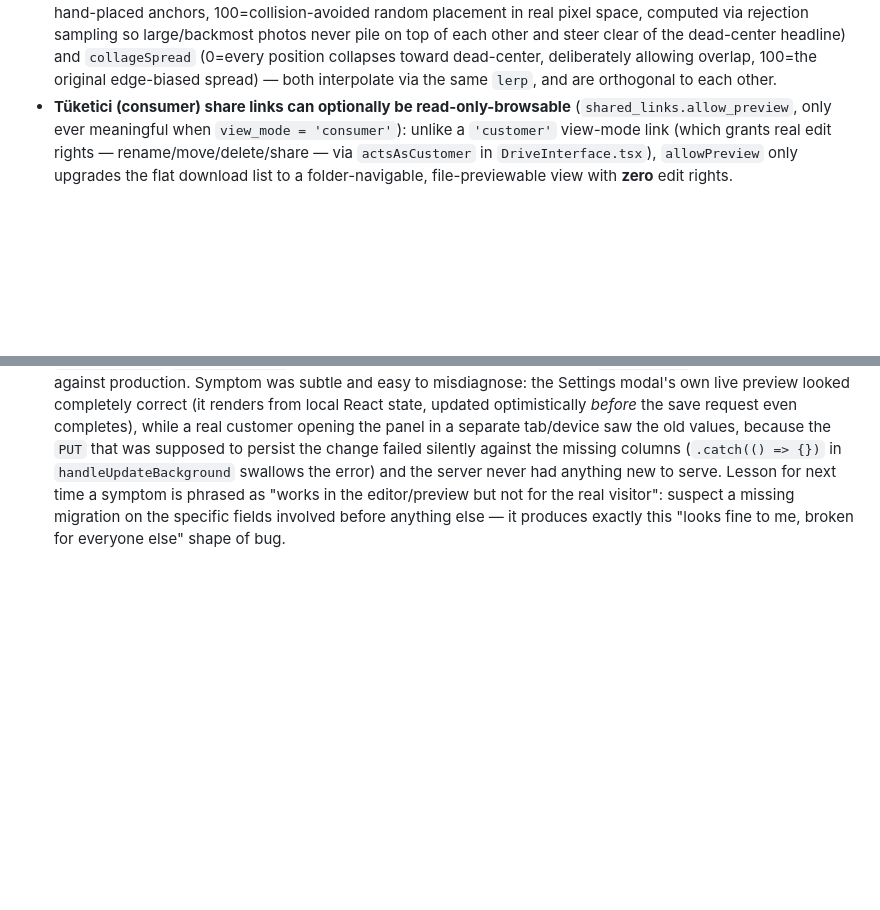
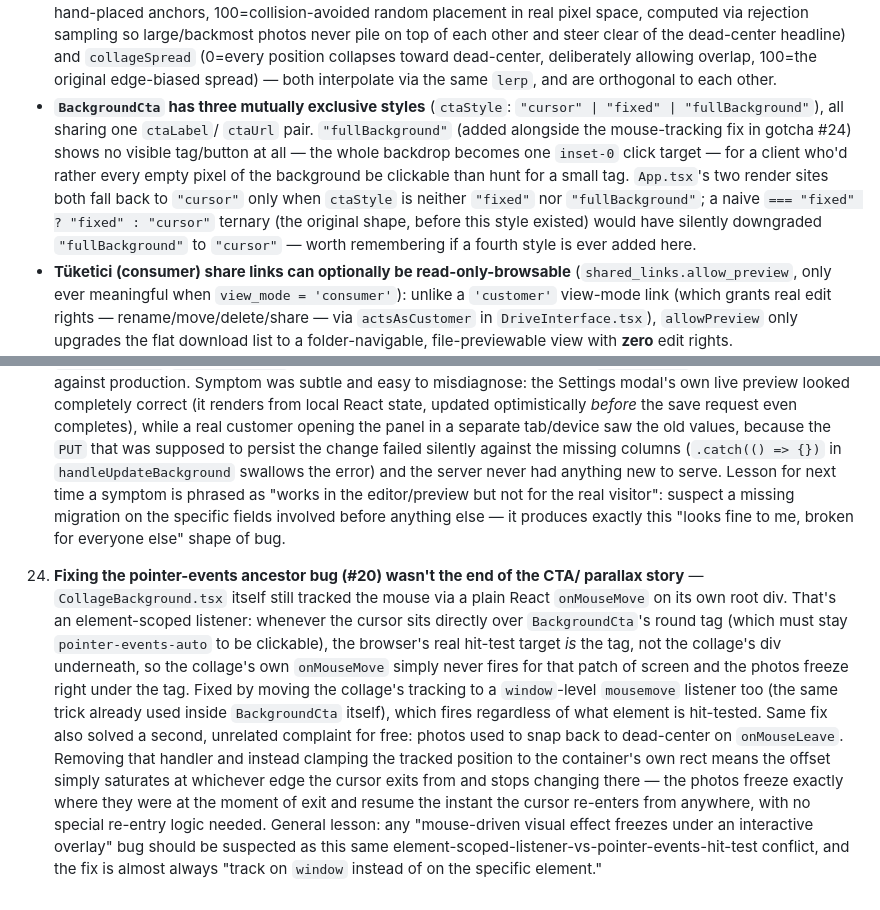
Before and after one commit to stormhawks-a/ruf-drive-portal-api, a Markdown page: CLAUDE.md, 2 parts joined by grey strips. Drawn GitHub-style; blank space fills up the shorter version.

Commit message:
Document today's collage parallax fix and the new full-background CTA style
Two real bugs fixed: photos froze under the CTA cursor-tag (element-scoped
onMouseMove losing the hit-test to the tag's own pointer-events-auto),
and photos snapped to dead-center on mouse-leave instead of freezing at
the exit point. Both fixed by moving CollageBackground's tracking to a
window-level listener with edge-clamped offsets. Also added a third CTA
style, "fullBackground" (no visible tag, whole backdrop is one click
target).

```diff
--- a/CLAUDE.md
+++ b/CLAUDE.md
@@ -223,6 +223,17 @@ it; don't assume frontend changes are backed up anywhere until then.
   (0=every position collapses toward dead-center, deliberately allowing
   overlap, 100=the original edge-biased spread) — both interpolate via the
   same `lerp`, and are orthogonal to each other.
+- **`BackgroundCta` has three mutually exclusive styles** (`ctaStyle`:
+  `"cursor" | "fixed" | "fullBackground"`), all sharing one `ctaLabel`/
+  `ctaUrl` pair. `"fullBackground"` (added alongside the mouse-tracking fix
+  in gotcha #24) shows no visible tag/button at all — the whole backdrop
+  becomes one `inset-0` click target — for a client who'd rather every empty
+  pixel of the background be clickable than hunt for a small tag. `App.tsx`'s
+  two render sites both fall back to `"cursor"` only when `ctaStyle` is
+  neither `"fixed"` nor `"fullBackground"`; a naive `=== "fixed" ? "fixed" :
+  "cursor"` ternary (the original shape, before this style existed) would
+  have silently downgraded `"fullBackground"` to `"cursor"` — worth
+  remembering if a fourth style is ever added here.
 - **Tüketici (consumer) share links can optionally be read-only-browsable**
   (`shared_links.allow_preview`, only ever meaningful when `view_mode =
   'consumer'`): unlike a `'customer'` view-mode link (which grants real
@@ -610,3 +621,25 @@ it; don't assume frontend changes are backed up anywhere until then.
     missing migration on the specific fields involved before anything else —
     it produces exactly this "looks fine to me, broken for everyone else"
     shape of bug.
+
+24. **Fixing the pointer-events ancestor bug (#20) wasn't the end of the CTA/
+    parallax story** — `CollageBackground.tsx` itself still tracked the mouse
+    via a plain React `onMouseMove` on its own root div. That's an
+    element-scoped listener: whenever the cursor sits directly over
+    `BackgroundCta`'s round tag (which must stay `pointer-events-auto` to be
+    clickable), the browser's real hit-test target *is* the tag, not the
+    collage's div underneath, so the collage's own `onMouseMove` simply never
+    fires for that patch of screen and the photos freeze right under the tag.
+    Fixed by moving the collage's tracking to a `window`-level `mousemove`
+    listener too (the same trick already used inside `BackgroundCta` itself),
+    which fires regardless of what element is hit-tested. Same fix also
+    solved a second, unrelated complaint for free: photos used to snap back to
+    dead-center on `onMouseLeave`. Removing that handler and instead clamping
+    the tracked position to the container's own rect means the offset simply
+    saturates at whichever edge the cursor exits from and stops changing
+    there — the photos freeze exactly where they were at the moment of exit
+    and resume the instant the cursor re-enters from anywhere, with no special
+    re-entry logic needed. General lesson: any "mouse-driven visual effect
+    freezes under an interactive overlay" bug should be suspected as this same
+    element-scoped-listener-vs-pointer-events-hit-test conflict, and the fix
+    is almost always "track on `window` instead of on the specific element."
```
